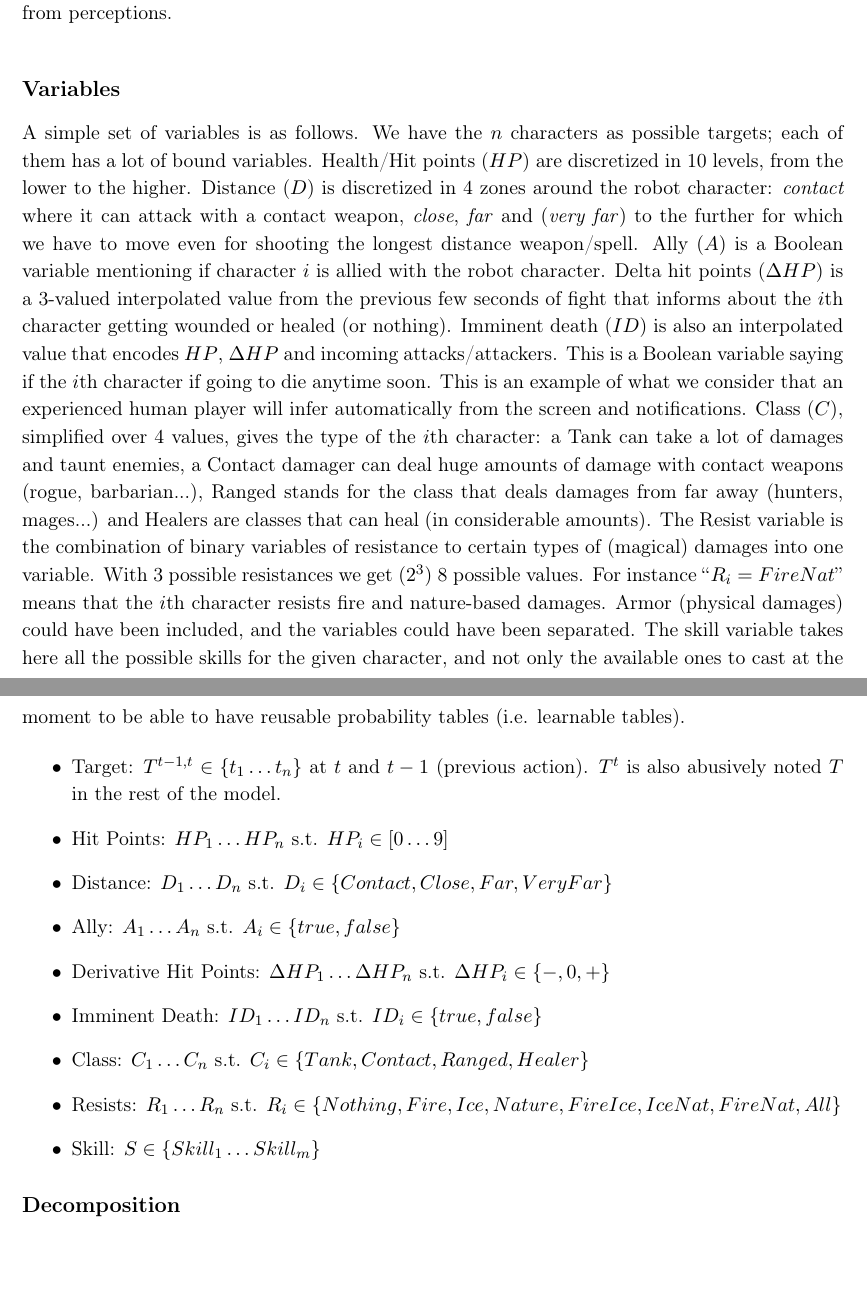
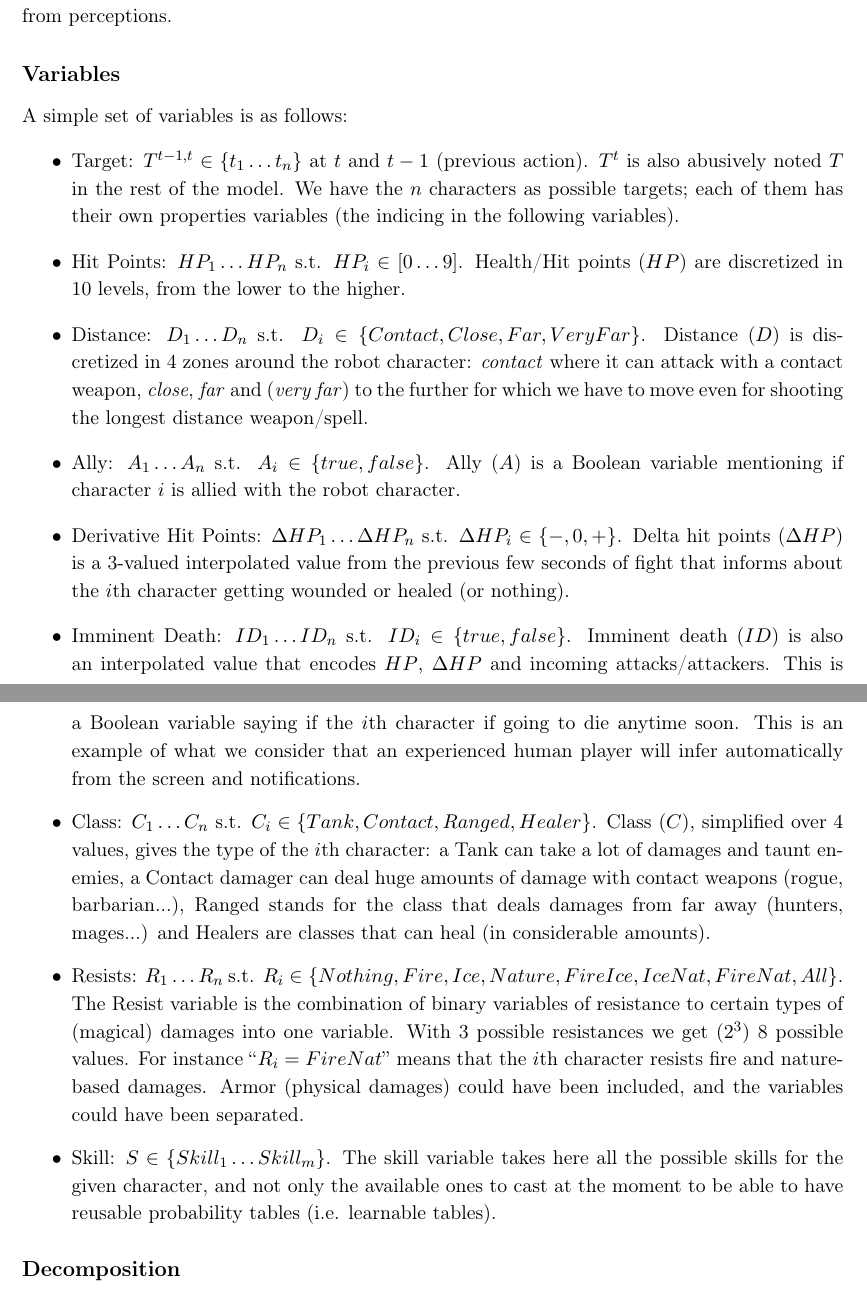
Before and after one commit to PaulMcKella/connections, a LaTeX thesis (phdthesis.tex, which reads chapters/theory.tex): two parts of pages 48 and 49 of 140, joined at a grey line, cut so that both start at the same text. Compiled offline with pdfLaTeX.

Commit message:
choice to make on the presentation of MMORPG model chap3

```diff
--- a/chapters/theory.tex
+++ b/chapters/theory.tex
@@ -141,18 +141,17 @@ More specifically here, we modeled the ``druid'' class, which is complex because
 
 \subsection{Variables}
 
-A simple set of variables is as follows. We have the $n$ characters as possible targets; each of them has a lot of bound variables. Health/Hit points ($HP$) are discretized in 10 levels, from the lower to the higher. Distance ($D$) is discretized in 4 zones around the robot character: \textit{contact} where it can attack with a contact weapon, \textit{close}, \textit{far} and (\textit{very far}) to the further for which we have to move even for shooting the longest distance weapon/spell. Ally ($A$) is a Boolean variable mentioning if character $i$ is allied with the robot character. Delta hit points ($\Delta HP$) is a 3-valued interpolated value from the previous few seconds of fight that informs about the $i$th character getting wounded or healed (or nothing). Imminent death ($ID$) is also an interpolated value that encodes $HP$, $\Delta HP$ and incoming attacks/attackers. This is a Boolean variable saying if the $i$th character if going to die anytime soon. This is an example of what we consider that an experienced human player will infer automatically from the screen and notifications. Class ($C$), simplified over 4 values, gives the type of the $i$th character: a Tank can take a lot of damages and taunt enemies, a Contact damager can deal huge amounts of damage with contact weapons (rogue, barbarian...), Ranged stands for the class that deals damages from far away (hunters, mages...) and Healers are classes that can heal (in considerable amounts). The Resist variable is the combination of binary variables of resistance to certain types of (magical) damages into one variable. With 3 possible resistances we get ($2^3$) 8 possible values. For instance ``$R_i=FireNat$'' means that the $i$th character resists fire and nature-based damages. Armor (physical damages) could have been included, and the variables could have been separated. The skill variable takes here all the possible skills for the given character, and not only the available ones to cast at the moment to be able to have reusable probability tables (i.e. learnable tables).
-
+A simple set of variables is as follows:
 \begin{itemize}
-    \item Target: $T^{t-1,t} \in \{t_1\dots t_n\}$ at $t$ and $t-1$ (previous action). $T^t$ is also abusively noted $T$ in the rest of the model.
-    \item Hit Points: $HP_1 \dots HP_n$ s.t. $HP_i \in [0\dots 9]$
-    \item Distance: $D_1 \dots D_n$ s.t. $D_i \in \{Contact, Close, Far, VeryFar\}$
-    \item Ally: $A_1 \dots A_n$ s.t. $A_i \in \{true, false\}$
-    \item Derivative Hit Points: $\Delta HP_1 \dots \Delta HP_n$ s.t. $\Delta HP_i \in \{-, 0, +\}$
-    \item Imminent Death: $ID_1 \dots ID_n$ s.t. $ID_i \in \{true, false\}$
-    \item Class: $C_1 \dots C_n$ s.t. $C_i \in \{Tank, Contact, Ranged, Healer\}$
-    \item Resists: $R_1 \dots R_n$ s.t. $R_i \in \{Nothing, Fire, Ice, Nature, FireIce, IceNat, FireNat, All\}$
-    \item Skill: $S \in \{Skill_1 \dots Skill_m\}$
+    \item Target: $T^{t-1,t} \in \{t_1\dots t_n\}$ at $t$ and $t-1$ (previous action). $T^t$ is also abusively noted $T$ in the rest of the model. We have the $n$ characters as possible targets; each of them has their own properties variables (the indicing in the following variables).
+    \item Hit Points: $HP_1 \dots HP_n$ s.t. $HP_i \in [0\dots 9]$. Health/Hit points ($HP$) are discretized in 10 levels, from the lower to the higher.
+    \item Distance: $D_1 \dots D_n$ s.t. $D_i \in \{Contact, Close, Far, VeryFar\}$. Distance ($D$) is discretized in 4 zones around the robot character: \textit{contact} where it can attack with a contact weapon, \textit{close}, \textit{far} and (\textit{very far}) to the further for which we have to move even for shooting the longest distance weapon/spell.
+    \item Ally: $A_1 \dots A_n$ s.t. $A_i \in \{true, false\}$. Ally ($A$) is a Boolean variable mentioning if character $i$ is allied with the robot character.
+    \item Derivative Hit Points: $\Delta HP_1 \dots \Delta HP_n$ s.t. $\Delta HP_i \in \{-, 0, +\}$. Delta hit points ($\Delta HP$) is a 3-valued interpolated value from the previous few seconds of fight that informs about the $i$th character getting wounded or healed (or nothing).
+    \item Imminent Death: $ID_1 \dots ID_n$ s.t. $ID_i \in \{true, false\}$. Imminent death ($ID$) is also an interpolated value that encodes $HP$, $\Delta HP$ and incoming attacks/attackers. This is a Boolean variable saying if the $i$th character if going to die anytime soon. This is an example of what we consider that an experienced human player will infer automatically from the screen and notifications.
+    \item Class: $C_1 \dots C_n$ s.t. $C_i \in \{Tank, Contact, Ranged, Healer\}$. Class ($C$), simplified over 4 values, gives the type of the $i$th character: a Tank can take a lot of damages and taunt enemies, a Contact damager can deal huge amounts of damage with contact weapons (rogue, barbarian...), Ranged stands for the class that deals damages from far away (hunters, mages...) and Healers are classes that can heal (in considerable amounts).
+    \item Resists: $R_1 \dots R_n$ s.t. $R_i \in \{Nothing, Fire, Ice, Nature, FireIce, IceNat, FireNat, All\}$. The Resist variable is the combination of binary variables of resistance to certain types of (magical) damages into one variable. With 3 possible resistances we get ($2^3$) 8 possible values. For instance ``$R_i=FireNat$'' means that the $i$th character resists fire and nature-based damages. Armor (physical damages) could have been included, and the variables could have been separated.
+    \item Skill: $S \in \{Skill_1 \dots Skill_m\}$. The skill variable takes here all the possible skills for the given character, and not only the available ones to cast at the moment to be able to have reusable probability tables (i.e. learnable tables).
 \end{itemize}
 
 \subsection{Decomposition}
```
